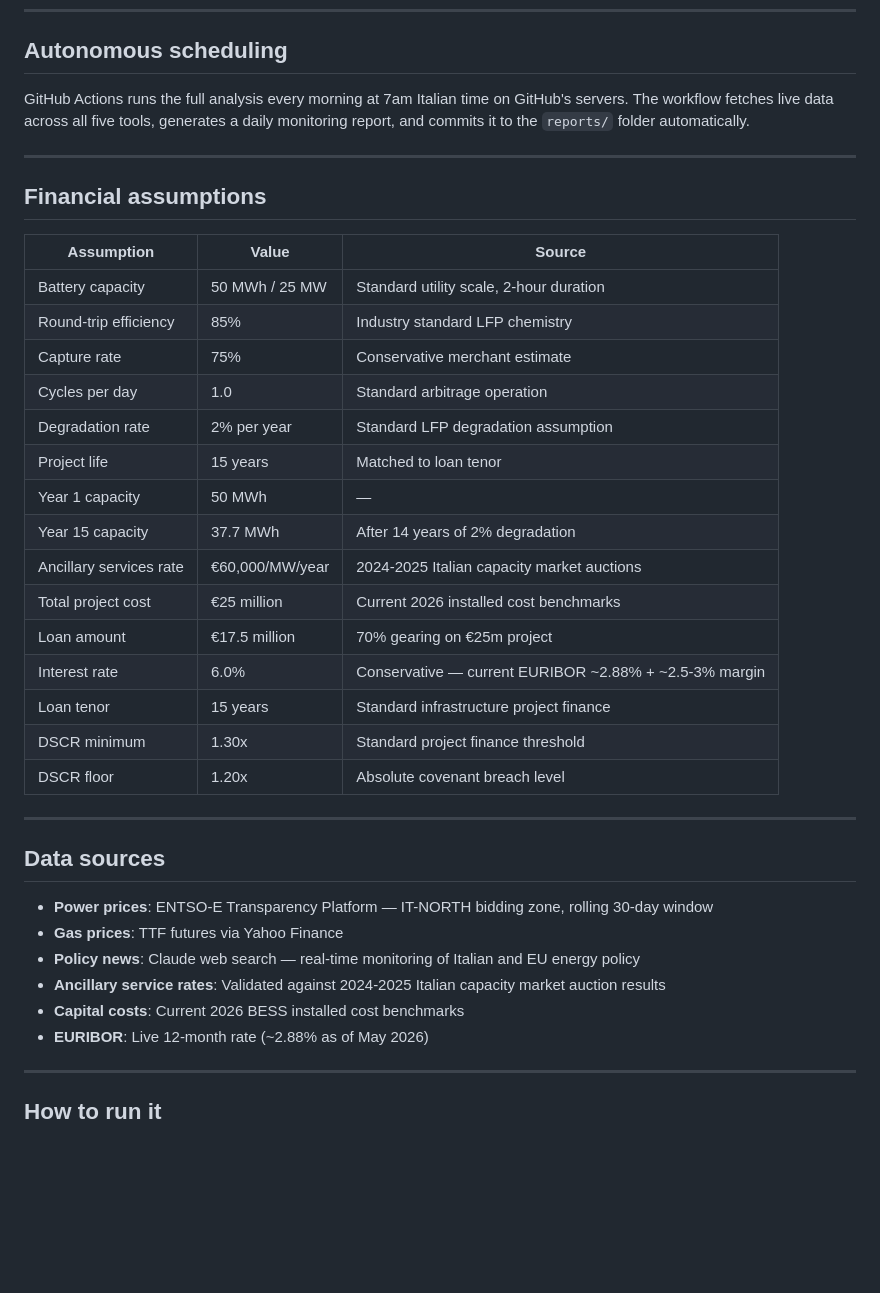
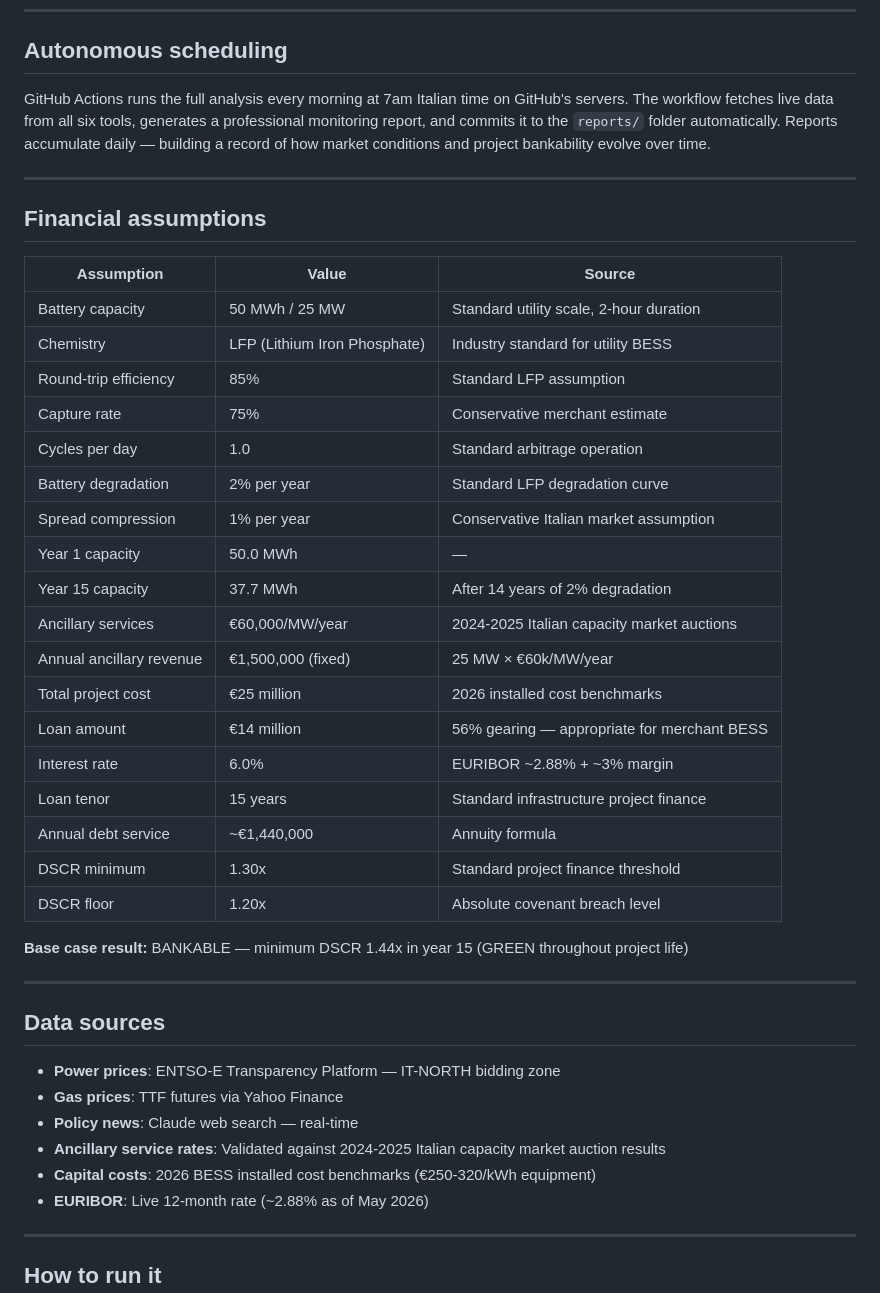
Before and after one commit to PaddyFinan/bess-agent, a Markdown page: README.md, the part around one of its changes. GitHub-like rendering; blank space fills up the shorter version.

```diff
--- a/README.md
+++ b/README.md
@@ -90,7 +120,7 @@ Every time a full analysis runs, the agent saves a snapshot of key metrics to `m
 
 ## Autonomous scheduling
 
-GitHub Actions runs the full analysis every morning at 7am Italian time on GitHub's servers. The workflow fetches live data across all five tools, generates a daily monitoring report, and commits it to the `reports/` folder automatically.
+GitHub Actions runs the full analysis every morning at 7am Italian time on GitHub's servers. The workflow fetches live data from all six tools, generates a professional monitoring report, and commits it to the `reports/` folder automatically. Reports accumulate daily — building a record of how market conditions and project bankability evolve over time.
 
 ---
 
@@ -99,30 +129,35 @@ GitHub Actions runs the full analysis every morning at 7am Italian time on GitHu
 | Assumption | Value | Source |
 |---|---|---|
 | Battery capacity | 50 MWh / 25 MW | Standard utility scale, 2-hour duration |
-| Round-trip efficiency | 85% | Industry standard LFP chemistry |
+| Chemistry | LFP (Lithium Iron Phosphate) | Industry standard for utility BESS |
+| Round-trip efficiency | 85% | Standard LFP assumption |
 | Capture rate | 75% | Conservative merchant estimate |
 | Cycles per day | 1.0 | Standard arbitrage operation |
-| Degradation rate | 2% per year | Standard LFP degradation assumption |
-| Project life | 15 years | Matched to loan tenor |
-| Year 1 capacity | 50 MWh | — |
+| Battery degradation | 2% per year | Standard LFP degradation curve |
+| Spread compression | 1% per year | Conservative Italian market assumption |
+| Year 1 capacity | 50.0 MWh | — |
 | Year 15 capacity | 37.7 MWh | After 14 years of 2% degradation |
-| Ancillary services rate | €60,000/MW/year | 2024-2025 Italian capacity market auctions |
-| Total project cost | €25 million | Current 2026 installed cost benchmarks |
-| Loan amount | €17.5 million | 70% gearing on €25m project |
-| Interest rate | 6.0% | Conservative — current EURIBOR ~2.88% + ~2.5-3% margin |
+| Ancillary services | €60,000/MW/year | 2024-2025 Italian capacity market auctions |
+| Annual ancillary revenue | €1,500,000 (fixed) | 25 MW × €60k/MW/year |
+| Total project cost | €25 million | 2026 installed cost benchmarks |
+| Loan amount | €14 million | 56% gearing — appropriate for merchant BESS |
+| Interest rate | 6.0% | EURIBOR ~2.88% + ~3% margin |
 | Loan tenor | 15 years | Standard infrastructure project finance |
+| Annual debt service | ~€1,440,000 | Annuity formula |
 | DSCR minimum | 1.30x | Standard project finance threshold |
 | DSCR floor | 1.20x | Absolute covenant breach level |
+
+**Base case result:** BANKABLE — minimum DSCR 1.44x in year 15 (GREEN throughout project life)
 
 ---
 
 ## Data sources
 
-- **Power prices**: ENTSO-E Transparency Platform — IT-NORTH bidding zone, rolling 30-day window
+- **Power prices**: ENTSO-E Transparency Platform — IT-NORTH bidding zone
 - **Gas prices**: TTF futures via Yahoo Finance
-- **Policy news**: Claude web search — real-time monitoring of Italian and EU energy policy
+- **Policy news**: Claude web search — real-time
 - **Ancillary service rates**: Validated against 2024-2025 Italian capacity market auction results
-- **Capital costs**: Current 2026 BESS installed cost benchmarks
+- **Capital costs**: 2026 BESS installed cost benchmarks (€250-320/kWh equipment)
 - **EURIBOR**: Live 12-month rate (~2.88% as of May 2026)
 
 ---
```
Also changed, not shown: other parts of README.md (+73 -58 lines).
